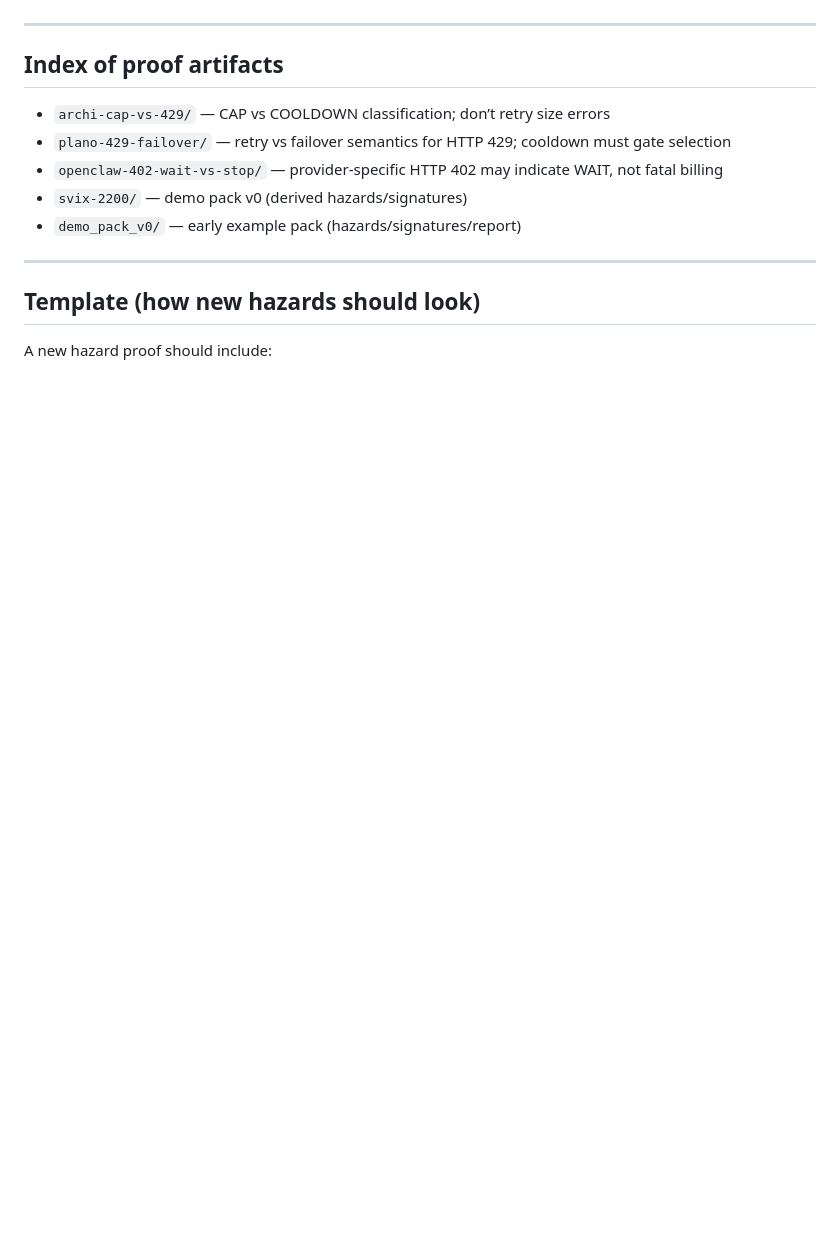
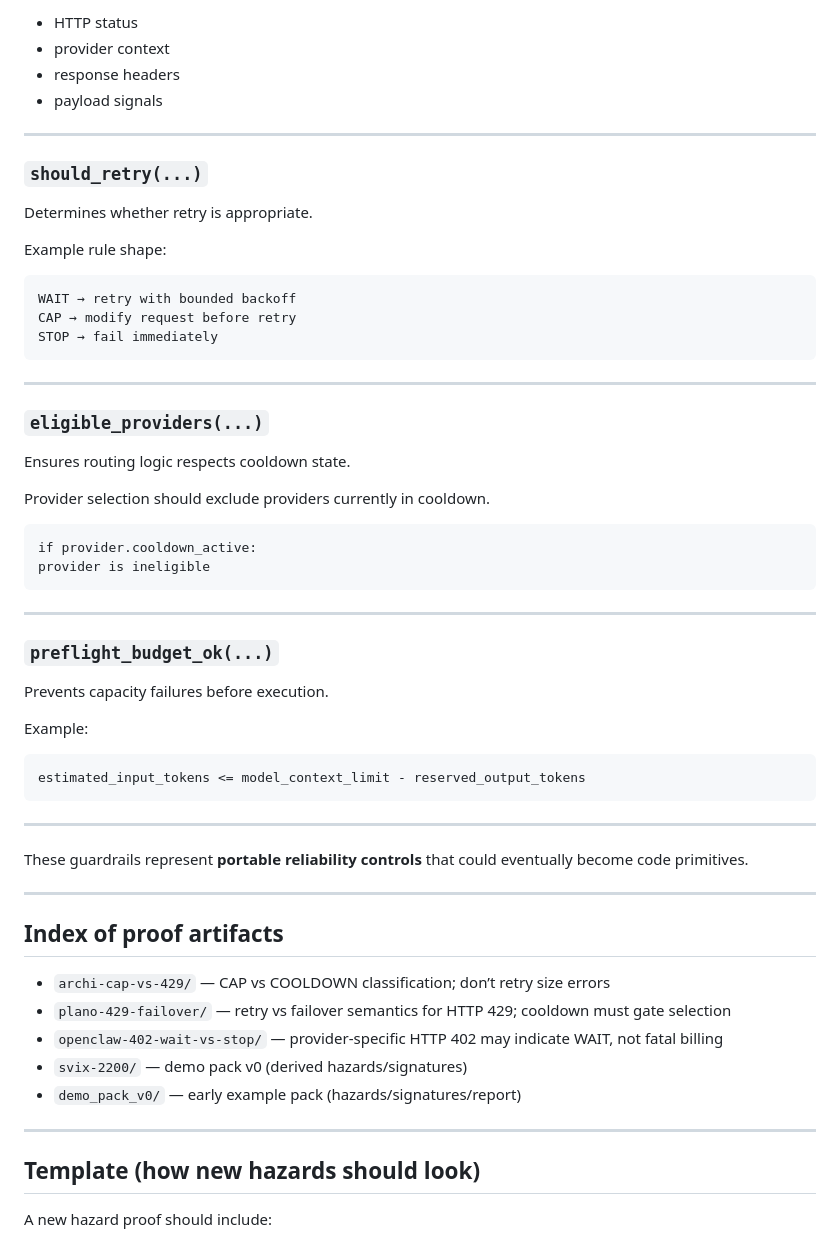
Before and after one commit to SirBrenton/pitstop-scan, a Markdown page: proof/HAZARD_INDEX.md, the part around one of its changes. Drawn GitHub-style; blank space fills up the shorter version.

Commit message:
proof: add hazard families and candidate guardrails (#28)

````diff
--- a/proof/HAZARD_INDEX.md
+++ b/proof/HAZARD_INDEX.md
@@ -41,3 +123,46 @@ The goal is not “content.” The goal is **portable, testable reliability lear
+- HTTP status
+- provider context
+- response headers
+- payload signals
+
+---
+
+### `should_retry(...)`
+
+Determines whether retry is appropriate.
+
+Example rule shape:
+```text
+WAIT → retry with bounded backoff
+CAP → modify request before retry
+STOP → fail immediately
+```
+---
+
+### `eligible_providers(...)`
+
+Ensures routing logic respects cooldown state.
+
+Provider selection should exclude providers currently in cooldown.
+
+```text
+if provider.cooldown_active:
+provider is ineligible
+```
+---
+
+### `preflight_budget_ok(...)`
+
+Prevents capacity failures before execution.
+
+Example:
+```text
+estimated_input_tokens <= model_context_limit - reserved_output_tokens
+```
+---
+
+These guardrails represent **portable reliability controls** that could
+eventually become code primitives.
 
 ---
 
````
Also changed, not shown: other parts of proof/HAZARD_INDEX.md (+82 -0 lines).
